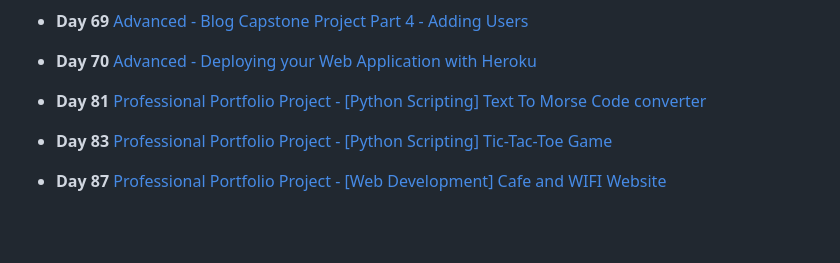
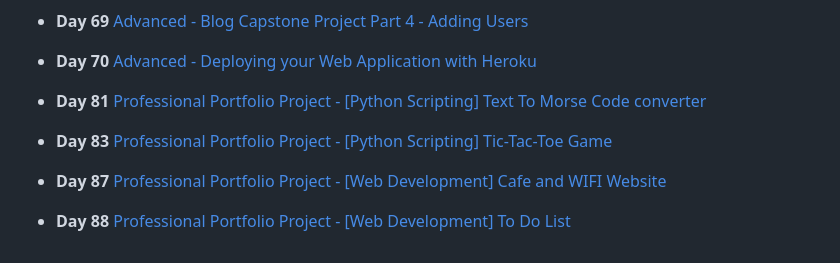
Before and after one commit to Kingsolomon445/100-Days-of-Code-Python, a Markdown page: README.md, the part around one of its changes. Rendered like a GitHub page; blank space fills up the shorter version.

```diff
--- a/README.md
+++ b/README.md
@@ -153,3 +153,5 @@ Still in progress.........
 * **Day 83** [Professional Portfolio Project - [Python Scripting] Tic-Tac-Toe Game](https://github.com/Kingsolomon445/100-Days-of-Code-Python/tree/main/tic_tac_toe)
 
 * **Day 87** [Professional Portfolio Project - [Web Development] Cafe and WIFI Website](https://github.com/Kingsolomon445/some-web-app-projects/tree/main/cafe)
+
+* **Day 88** [Professional Portfolio Project - [Web Development] To Do List](https://github.com/Kingsolomon445/todo-list)
```
Also changed, not shown: other parts of README.md (+1 -1 lines).
